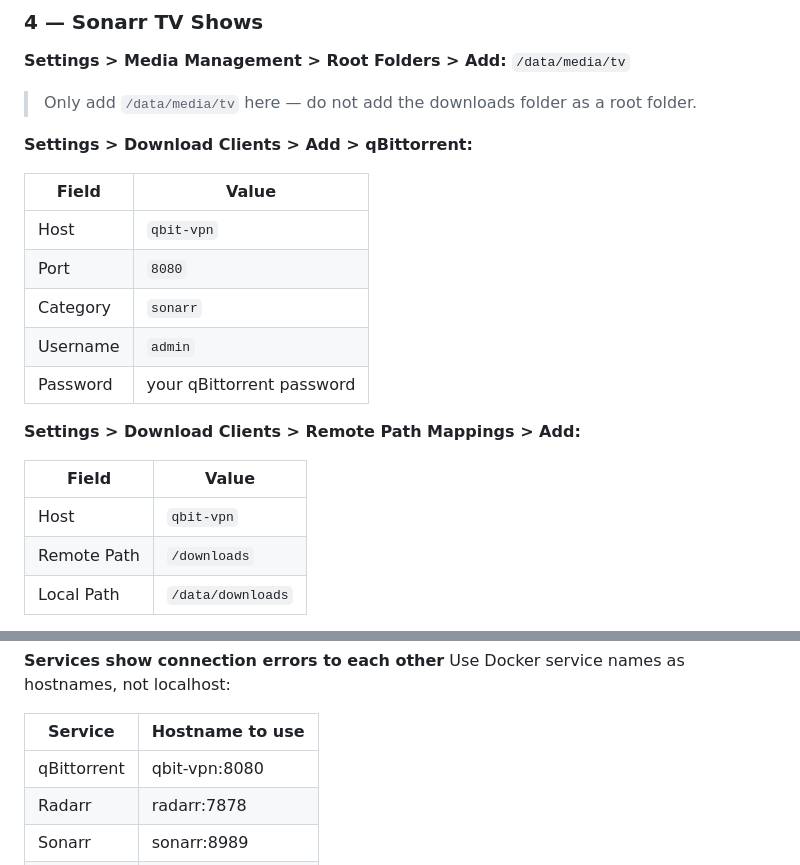
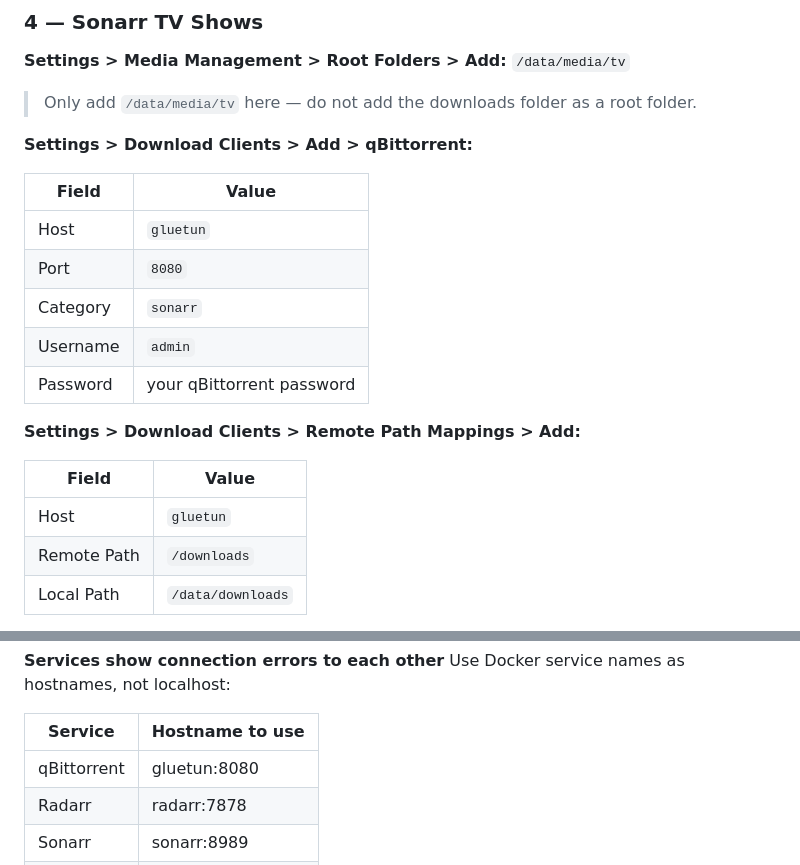
Before and after one commit to Bash-Sudo/Plex-Stack, a Markdown page: README.md, 2 parts joined by grey strips. Rendered like a GitHub page.

```diff
--- a/README.md
+++ b/README.md
@@ -214,7 +296,7 @@ Once a download finishes, Radarr automatically moves it from `/data/downloads/ra
 
 | Field | Value |
 |---|---|
-| Host | `qbit-vpn` |
+| Host | `gluetun` |
 | Port | `8080` |
 | Category | `sonarr` |
 | Username | `admin` |
@@ -224,7 +306,7 @@ Once a download finishes, Radarr automatically moves it from `/data/downloads/ra
 
 | Field | Value |
 |---|---|
-| Host | `qbit-vpn` |
+| Host | `gluetun` |
 | Remote Path | `/downloads` |
 | Local Path | `/data/downloads` |
 
@@ -305,7 +387,7 @@ Use Docker service names as hostnames, not localhost:
 
 | Service | Hostname to use |
 |---|---|
-| qBittorrent | qbit-vpn:8080 |
+| qBittorrent | gluetun:8080 |
 | Radarr | radarr:7878 |
 | Sonarr | sonarr:8989 |
 | Prowlarr | prowlarr:9696 |
```
Also changed, not shown: other parts of README.md (+88 -6 lines).
